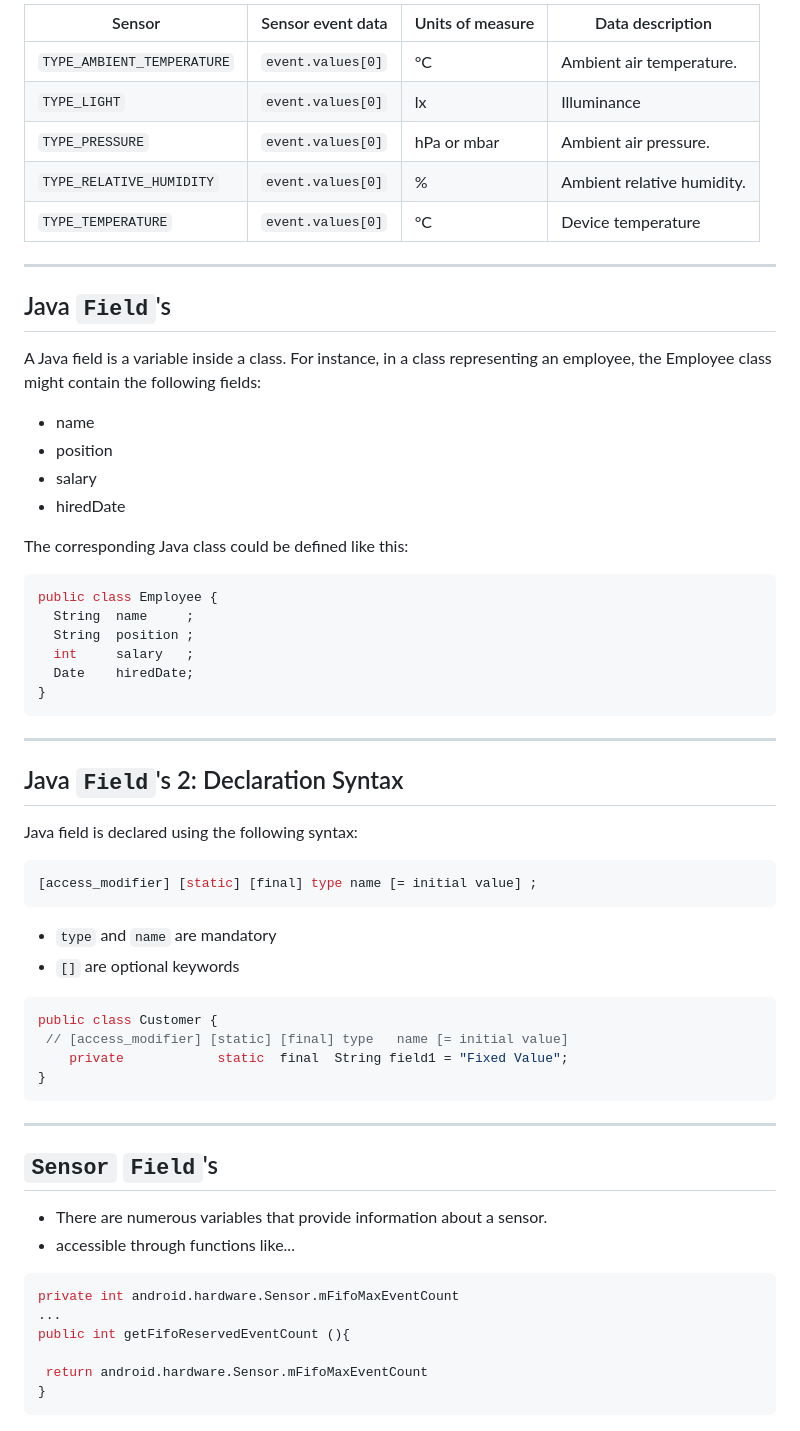
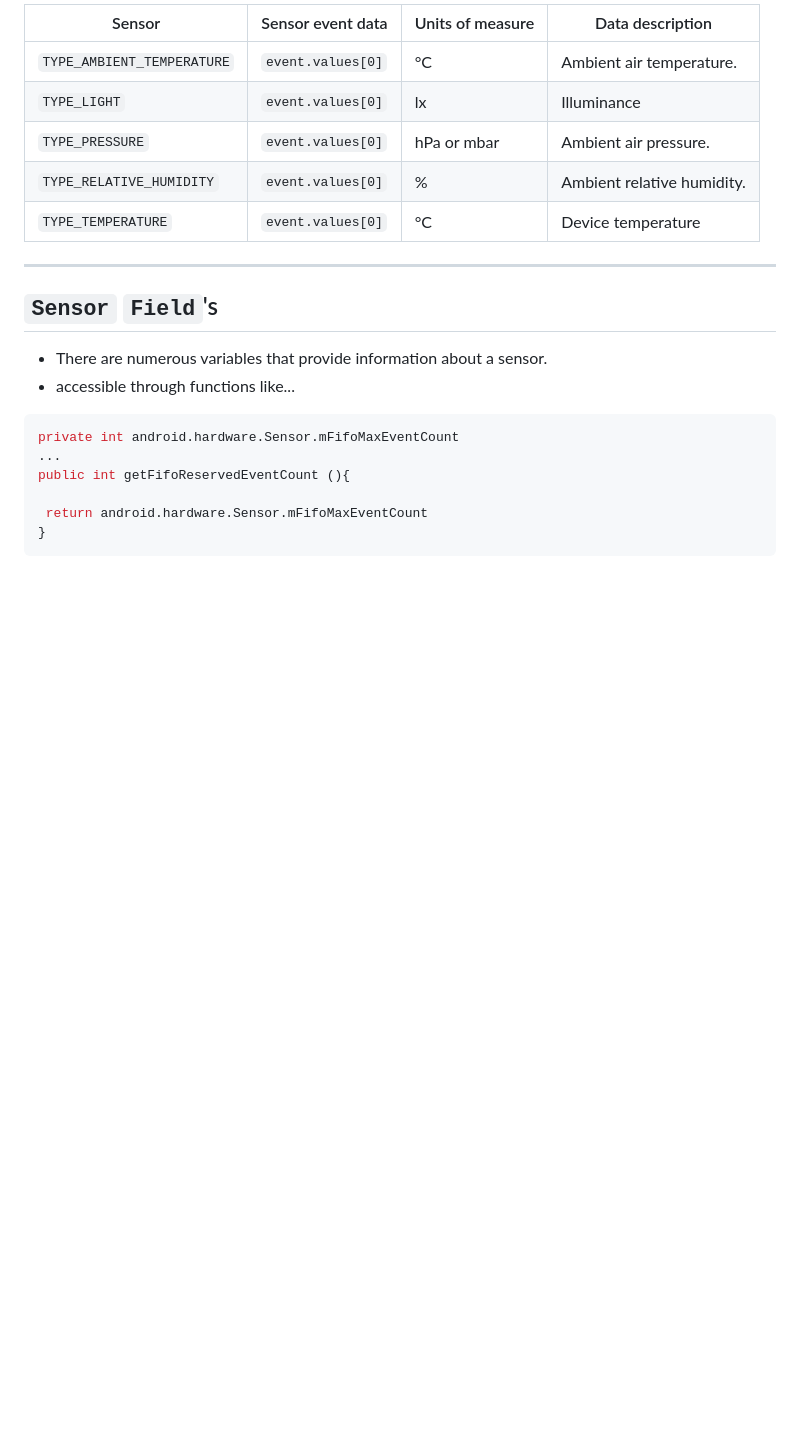
Before and after one commit to UniOfGreenwich/ELEE1146-COMP1836-Lectures, a Markdown page: content/Sensors/Sensors.md, the part around the change. Rendered like a GitHub page; blank space fills up the shorter version.

Commit message:
mod: removed java field anatomy

````diff
--- a/content/Sensors/Sensors.md
+++ b/content/Sensors/Sensors.md
@@ -169,45 +169,6 @@ The sensors' possible architectures vary by sensor type:
 
 ---
 
-## Java `Field`'s
-
-A Java field is a variable inside a class. For instance, in a class representing an employee, the Employee class might contain the following fields:
-- name
-- position
-- salary
-- hiredDate
-
-The corresponding Java class could be defined like this:
-
-```java
-public class Employee {
-  String  name     ;
-  String  position ;
-  int     salary   ;
-  Date    hiredDate;
-}
-```
-
----
-##  Java `Field`'s 2: Declaration Syntax
-
-Java field is declared using the following syntax:
-
-```java
-[access_modifier] [static] [final] type name [= initial value] ;
-```
-
-- `type` and `name` are mandatory
-- `[]` are optional keywords
-
-```java
-public class Customer {
- // [access_modifier] [static] [final] type   name [= initial value]
-    private            static  final  String field1 = "Fixed Value";
-}
-```
----
-
 ## `Sensor` `Field`'s
 
 - There are numerous variables that provide information about a sensor.
````
